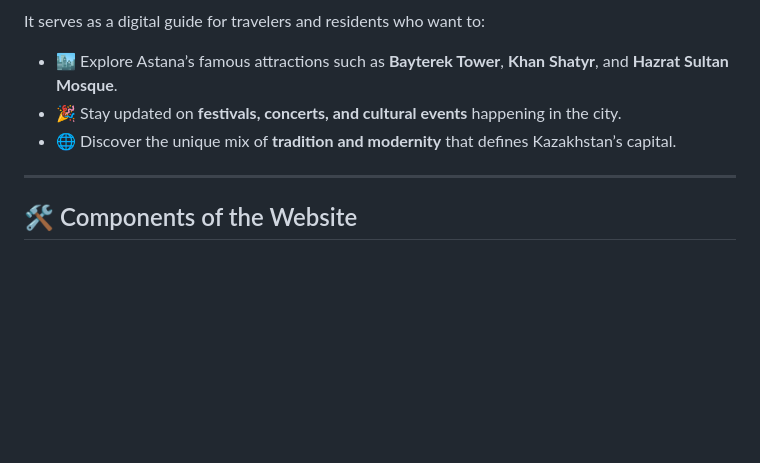
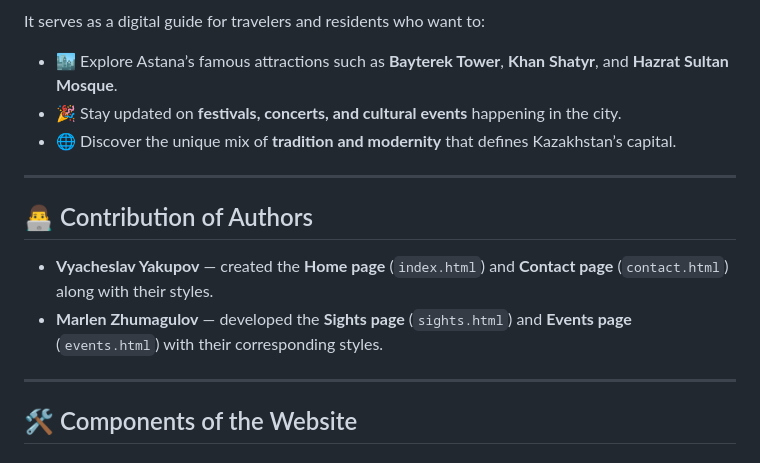
Before and after one commit to yakupovdev/AstanaGuide, a Markdown page: readme.md, the part around the change. GitHub-like rendering; blank space fills up the shorter version.

Commit message:
last update readme.md

```diff
--- a/readme.md
+++ b/readme.md
@@ -11,6 +11,13 @@ It serves as a digital guide for travelers and residents who want to:
 - 🏙️ Explore Astana’s famous attractions such as **Bayterek Tower**, **Khan Shatyr**, and **Hazrat Sultan Mosque**.
 - 🎉 Stay updated on **festivals, concerts, and cultural events** happening in the city.
 - 🌐 Discover the unique mix of **tradition and modernity** that defines Kazakhstan’s capital.
+
+---
+
+## 👨‍💻 Contribution of Authors
+
+- **Vyacheslav Yakupov** — created the **Home page** (`index.html`) and **Contact page** (`contact.html`) along with their styles.
+- **Marlen Zhumagulov** — developed the **Sights page** (`sights.html`) and **Events page** (`events.html`) with their corresponding styles.
 
 ---
 
```
